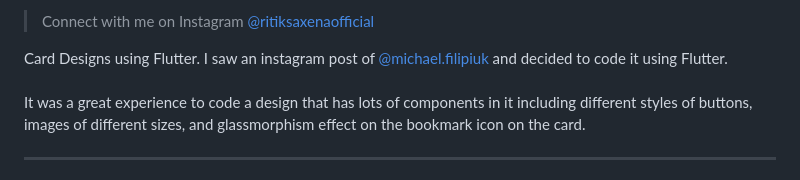
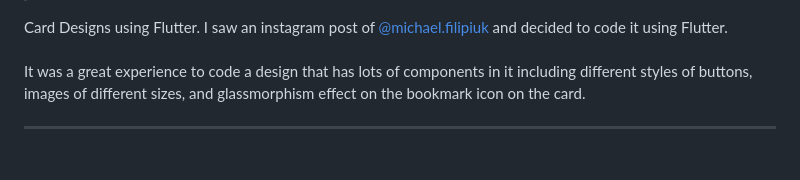
Before and after one commit to Ritik-Saxena/ultimateflutter, a Markdown page: Card Designs/README.md, the part around one of its changes. Drawn GitHub-style.

```diff
--- a/Card Designs/README.md
+++ b/Card Designs/README.md
@@ -7,6 +6,5 @@
 
 
-> Connect with me on Instagram <a href='https://www.instagram.com/ritiksaxenaofficial/'>@ritiksaxenaofficial</a>
 
 Card Designs using Flutter. I saw an instagram post of <a href='https://www.instagram.com/p/CQqdAVjDjh6/'>@michael.filipiuk</a> and decided to code it using Flutter.
 <br><br>
```
Also changed, not shown: other parts of Card Designs/README.md (+2 -3 lines).
